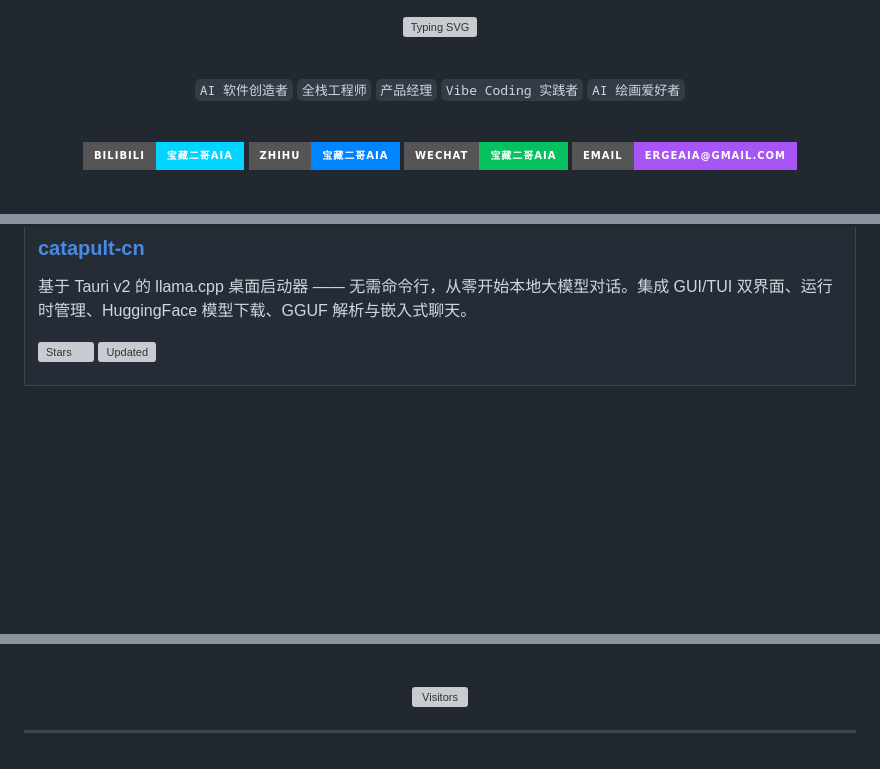
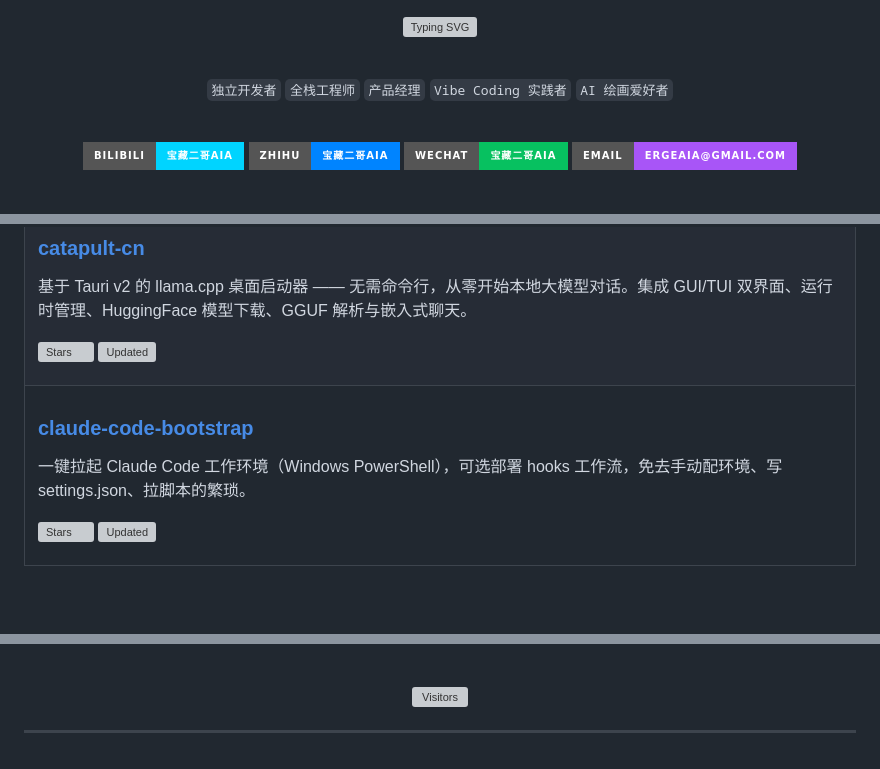
Before and after one commit to ErgeAIA/ErgeAIA, a Markdown page: README.md, 3 parts joined by grey strips. Rendered like a GitHub page; badges without logos; blank space fills up the shorter version; grey boxes are pictures that could not be loaded.

Commit message:
feat: add claude-code-bootstrap to featured projects

```diff
--- a/README.md
+++ b/README.md
@@ -7,7 +7,7 @@
 
 <br/>
 
-`AI 软件创造者` `全栈工程师` `产品经理` `Vibe Coding 实践者` `AI 绘画爱好者`
+`独立开发者` `全栈工程师` `产品经理` `Vibe Coding 实践者` `AI 绘画爱好者`
 
 </div>
 
@@ -115,6 +115,18 @@
 
 </td>
 </tr>
+<tr>
+<td colspan="2">
+
+### [claude-code-bootstrap](https://github.com/ErgeAIA/claude-code-bootstrap)
+
+一键拉起 Claude Code 工作环境（Windows PowerShell），可选部署 hooks 工作流，免去手动配环境、写 settings.json、拉脚本的繁琐。
+
+![Stars](https://img.shields.io/github/stars/ErgeAIA/claude-code-bootstrap?style=for-the-badge&color=00D4FF)
+![Updated](https://img.shields.io/github/last-commit/ErgeAIA/claude-code-bootstrap?style=for-the-badge&color=A855F7)
+
+</td>
+</tr>
 </table>
 
 <br/>
@@ -170,7 +182,7 @@
 <!-- 待替换占位符：
   {用户名}          → ErgeAIA
   {称呼}            → 宝藏二哥AIA
-  {身份标签}        → AI 软件创造者 / 全栈工程师 / AI绘画爱好者
+  {身份标签}        → 独立开发者 / 全栈工程师 / AI绘画爱好者
   {B站链接}         → https://space.bilibili.com/67221461
   {知乎链接}        → https://www.zhihu.com/people/meli55a/posts
   {公众号名称}      → 宝藏二哥AIA
```
Also changed, not shown: profile/README.md (+12 -0 lines).
